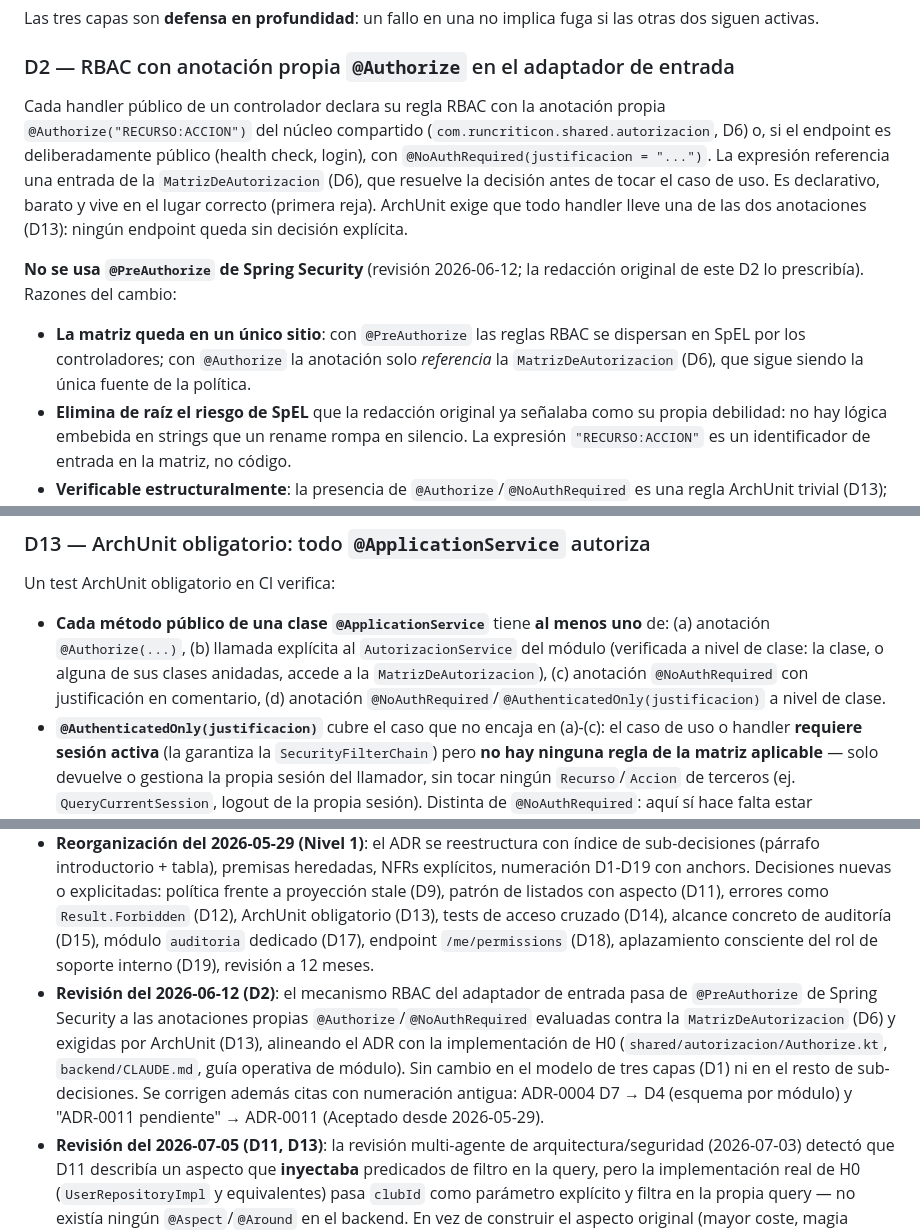
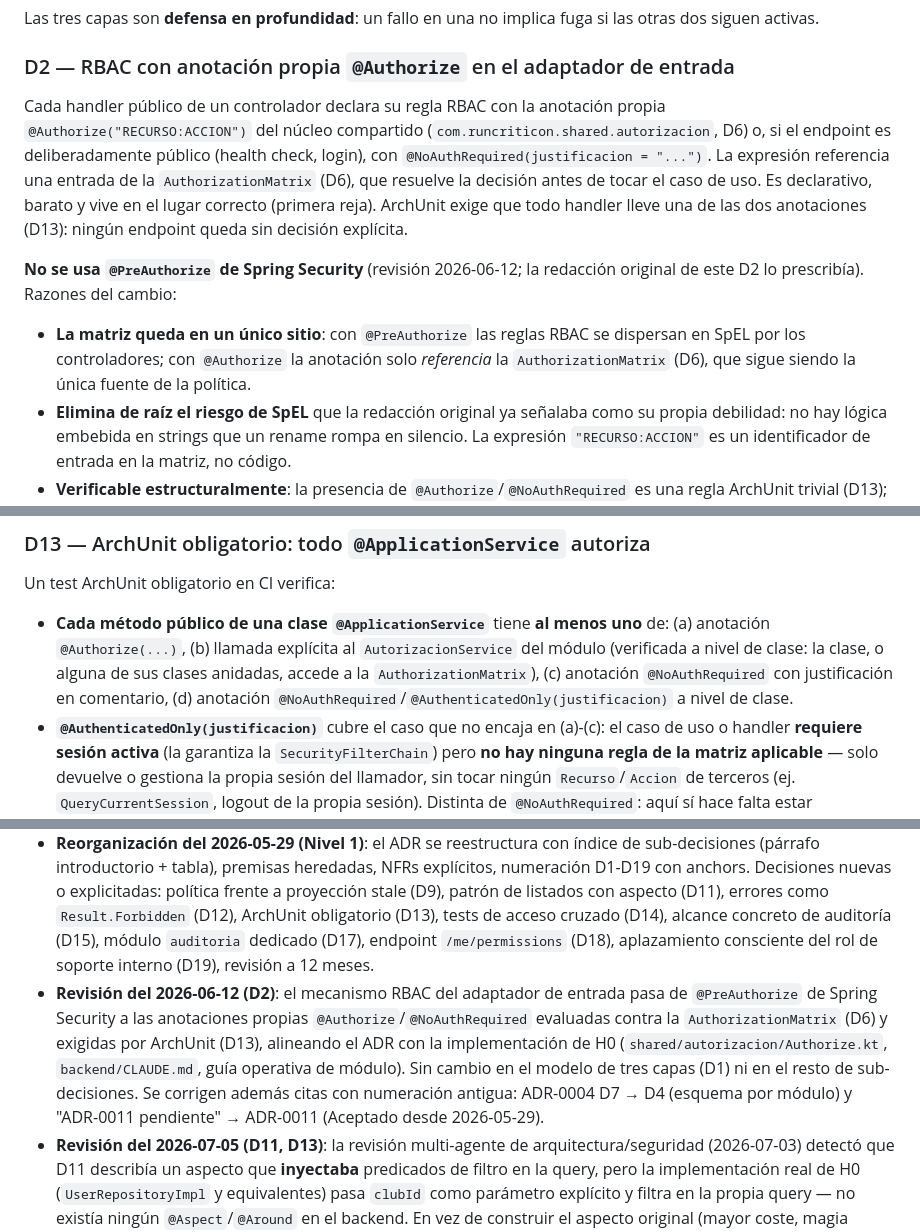
Before and after one commit to avgarcia/runcriticon, a Markdown page: docs/adr/0009-modelo-de-autorizacion.md, 3 parts joined by grey strips. Drawn GitHub-style.

Commit message:
docs(adr-0009): renombra MatrizDeAutorizacion a AuthorizationMatrix
ADR-0009 seguía citando el identificador en castellano
"MatrizDeAutorizacion" en 5 puntos (D2, nota de fecha, D13, nota de
revisión 2026-06-12) pese a que esa misma revisión afirma alinear el
ADR con la implementación de H0. La clase real es
`AuthorizationMatrix` (shared/autorizacion/AuthorizationMatrix.kt:15,
inglés), y tanto AuthorizationArchTest.kt como backend/CLAUDE.md ya
usan ese nombre — consistente con la regla de idioma de
identificadores de código (ADR-0008 D4).

Co-Authored-By: Claude Opus 4.8 <noreply@anthropic.com>

```diff
--- a/docs/adr/0009-modelo-de-autorizacion.md
+++ b/docs/adr/0009-modelo-de-autorizacion.md
@@ -126,11 +126,11 @@ Las tres capas son **defensa en profundidad**: un fallo en una no implica fuga s
 <a id="d2"></a>
 ### D2 — RBAC con anotación propia `@Authorize` en el adaptador de entrada
 
-Cada handler público de un controlador declara su regla RBAC con la anotación propia `@Authorize("RECURSO:ACCION")` del núcleo compartido (`com.runcriticon.shared.autorizacion`, D6) o, si el endpoint es deliberadamente público (health check, login), con `@NoAuthRequired(justificacion = "...")`. La expresión referencia una entrada de la `MatrizDeAutorizacion` (D6), que resuelve la decisión antes de tocar el caso de uso. Es declarativo, barato y vive en el lugar correcto (primera reja). ArchUnit exige que todo handler lleve una de las dos anotaciones (D13): ningún endpoint queda sin decisión explícita.
+Cada handler público de un controlador declara su regla RBAC con la anotación propia `@Authorize("RECURSO:ACCION")` del núcleo compartido (`com.runcriticon.shared.autorizacion`, D6) o, si el endpoint es deliberadamente público (health check, login), con `@NoAuthRequired(justificacion = "...")`. La expresión referencia una entrada de la `AuthorizationMatrix` (D6), que resuelve la decisión antes de tocar el caso de uso. Es declarativo, barato y vive en el lugar correcto (primera reja). ArchUnit exige que todo handler lleve una de las dos anotaciones (D13): ningún endpoint queda sin decisión explícita.
 
 **No se usa `@PreAuthorize` de Spring Security** (revisión 2026-06-12; la redacción original de este D2 lo prescribía). Razones del cambio:
 
-- **La matriz queda en un único sitio**: con `@PreAuthorize` las reglas RBAC se dispersan en SpEL por los controladores; con `@Authorize` la anotación solo *referencia* la `MatrizDeAutorizacion` (D6), que sigue siendo la única fuente de la política.
+- **La matriz queda en un único sitio**: con `@PreAuthorize` las reglas RBAC se dispersan en SpEL por los controladores; con `@Authorize` la anotación solo *referencia* la `AuthorizationMatrix` (D6), que sigue siendo la única fuente de la política.
 - **Elimina de raíz el riesgo de SpEL** que la redacción original ya señalaba como su propia debilidad: no hay lógica embebida en strings que un rename rompa en silencio. La expresión `"RECURSO:ACCION"` es un identificador de entrada en la matriz, no código.
 - **Verificable estructuralmente**: la presencia de `@Authorize`/`@NoAuthRequired` es una regla ArchUnit trivial (D13); la disciplina de SpEL "solo métodos tipados" dependía de revisión humana.
 
@@ -247,7 +247,7 @@ Las excepciones (`RuntimeException`, etc.) quedan reservadas para errores del fr
 
 Un test ArchUnit obligatorio en CI verifica:
 
-- **Cada método público de una clase `@ApplicationService`** tiene **al menos uno** de: (a) anotación `@Authorize(...)`, (b) llamada explícita al `AutorizacionService` del módulo (verificada a nivel de clase: la clase, o alguna de sus clases anidadas, accede a la `MatrizDeAutorizacion`), (c) anotación `@NoAuthRequired` con justificación en comentario, (d) anotación `@NoAuthRequired`/`@AuthenticatedOnly(justificacion)` a nivel de clase.
+- **Cada método público de una clase `@ApplicationService`** tiene **al menos uno** de: (a) anotación `@Authorize(...)`, (b) llamada explícita al `AutorizacionService` del módulo (verificada a nivel de clase: la clase, o alguna de sus clases anidadas, accede a la `AuthorizationMatrix`), (c) anotación `@NoAuthRequired` con justificación en comentario, (d) anotación `@NoAuthRequired`/`@AuthenticatedOnly(justificacion)` a nivel de clase.
 - **`@AuthenticatedOnly(justificacion)`** cubre el caso que no encaja en (a)-(c): el caso de uso o handler **requiere sesión activa** (la garantiza la `SecurityFilterChain`) pero **no hay ninguna regla de la matriz aplicable** — solo devuelve o gestiona la propia sesión del llamador, sin tocar ningún `Recurso`/`Accion` de terceros (ej. `QueryCurrentSession`, logout de la propia sesión). Distinta de `@NoAuthRequired`: aquí sí hace falta estar autenticado, solo que la matriz no tiene nada que decir. Requiere justificación igual que las otras exenciones.
 - **Cada método de un `@Repository`** tiene `@AuthScope(...)` o `@NoAuthScope` (caso del D11); si el scope incluye `CLUB`, el método declara además un parámetro `clubId: UUID` (lo que el aspecto del D11 necesita para verificar).
 - **No hay `HttpSession` directa**, **no hay acceso al `SecurityContext` fuera del núcleo compartido** (todo principal pasa por el shared kernel).
@@ -394,5 +394,5 @@ La autorización se comprueba **siempre en el servidor, en cada petición**. Que
 - **Reapertura → matriz configurable**: si en el futuro la autorización deja de ser fija y pasa a ser **configurable** (cada club define sus propios roles y permisos), se reabre esta decisión con un **módulo central de Autorización** que posea esa configuración y difunda sus cambios al resto de módulos por eventos. Disparadores propuestos: primer cliente que pide un rol propio que no encaja en `admin/entrenador/alumno`, o segundo club piloto con organización suficientemente distinta.
 - **Expresiones de `@Authorize`** (D2): la expresión `"RECURSO:ACCION"` es un string sin verificación del compilador. ArchUnit garantiza que ningún handler quede sin anotación (D13) y el motor de evaluación deniega fail-closed las expresiones que no existan en la matriz. La nota original sobre disciplina de SpEL en `@PreAuthorize` quedó obsoleta con la revisión 2026-06-12: ya no hay SpEL.
 - **Reorganización del 2026-05-29 (Nivel 1)**: el ADR se reestructura con índice de sub-decisiones (párrafo introductorio + tabla), premisas heredadas, NFRs explícitos, numeración D1-D19 con anchors. Decisiones nuevas o explicitadas: política frente a proyección stale (D9), patrón de listados con aspecto (D11), errores como `Result.Forbidden` (D12), ArchUnit obligatorio (D13), tests de acceso cruzado (D14), alcance concreto de auditoría (D15), módulo `auditoria` dedicado (D17), endpoint `/me/permissions` (D18), aplazamiento consciente del rol de soporte interno (D19), revisión a 12 meses.
-- **Revisión del 2026-06-12 (D2)**: el mecanismo RBAC del adaptador de entrada pasa de `@PreAuthorize` de Spring Security a las anotaciones propias `@Authorize`/`@NoAuthRequired` evaluadas contra la `MatrizDeAutorizacion` (D6) y exigidas por ArchUnit (D13), alineando el ADR con la implementación de H0 (`shared/autorizacion/Authorize.kt`, `backend/CLAUDE.md`, guía operativa de módulo). Sin cambio en el modelo de tres capas (D1) ni en el resto de sub-decisiones. Se corrigen además citas con numeración antigua: ADR-0004 D7 → D4 (esquema por módulo) y "ADR-0011 pendiente" → ADR-0011 (Aceptado desde 2026-05-29).
+- **Revisión del 2026-06-12 (D2)**: el mecanismo RBAC del adaptador de entrada pasa de `@PreAuthorize` de Spring Security a las anotaciones propias `@Authorize`/`@NoAuthRequired` evaluadas contra la `AuthorizationMatrix` (D6) y exigidas por ArchUnit (D13), alineando el ADR con la implementación de H0 (`shared/autorizacion/Authorize.kt`, `backend/CLAUDE.md`, guía operativa de módulo). Sin cambio en el modelo de tres capas (D1) ni en el resto de sub-decisiones. Se corrigen además citas con numeración antigua: ADR-0004 D7 → D4 (esquema por módulo) y "ADR-0011 pendiente" → ADR-0011 (Aceptado desde 2026-05-29).
 - **Revisión del 2026-07-05 (D11, D13)**: la revisión multi-agente de arquitectura/seguridad (2026-07-03) detectó que D11 describía un aspecto que **inyectaba** predicados de filtro en la query, pero la implementación real de H0 (`UserRepositoryImpl` y equivalentes) pasa `clubId` como parámetro explícito y filtra en la propia query — no existía ningún `@Aspect`/`@Around` en el backend. En vez de construir el aspecto original (mayor coste, magia oculta sobre Hibernate/queries nativas), se opta por un **aspecto verificador**: el filtro sigue siendo responsabilidad de la firma del método (D4), y el aspecto (`AuthScopeEnforcementAspect`) comprueba en runtime, fail-closed, que el `clubId` recibido coincide con el del principal — cierra la brecha de "un método que no pasa `clubId` no está protegido por nada" sin reescribir el patrón de acceso a datos ya en producción. D13 gana la opción (d) `@AuthenticatedOnly`, que hacía falta para `QueryCurrentSession`/`SessionController.current()` (ni autorizan contra la matriz ni son endpoints públicos) — sin ella, D13 era irrealizable sin mentir sobre esos dos casos. Referencia: LAL-59, LAL-37.
```
Also changed, not shown: other parts of docs/adr/0009-modelo-de-autorizacion.md (+1 -1 lines).
